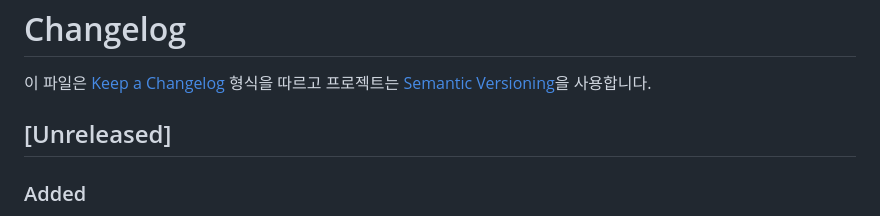
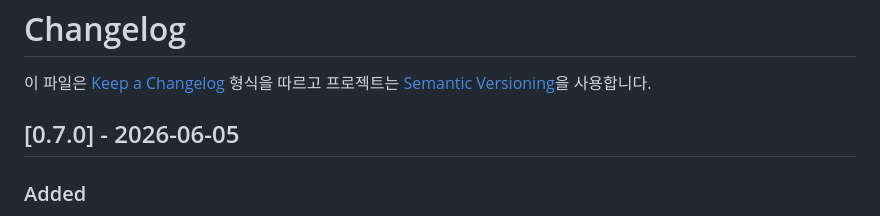
Before and after one commit to bruno-park/frontend-poc-pipeline, a Markdown page: CHANGELOG.md, the part around the change. GitHub-like rendering.

Commit message:
docs(changelog): 0.7.0 릴리즈 섹션 확정 (Unreleased → 0.7.0 - 2026-06-05)
plugin.json은 0.7.0으로 bump됐으나 CHANGELOG에 해당 섹션이 없던 버전 정합성 결함 수정.

Co-Authored-By: Claude Fable 5 <noreply@anthropic.com>

```diff
--- a/CHANGELOG.md
+++ b/CHANGELOG.md
@@ -3,7 +3,7 @@
 이 파일은 [Keep a Changelog](https://keepachangelog.com/) 형식을 따르고
 프로젝트는 [Semantic Versioning](https://semver.org/)을 사용합니다.
 
-## [Unreleased]
+## [0.7.0] - 2026-06-05
 
 ### Added
 - **Hooks 강화 (WP-8982) — advisory → 강제(enforce) 가능 전환.** 모든 훅을 올바른 Claude Code 계약(stdin JSON / exit 2 / Stop·SubagentStop `decision:block`)으로 재구축.
```
